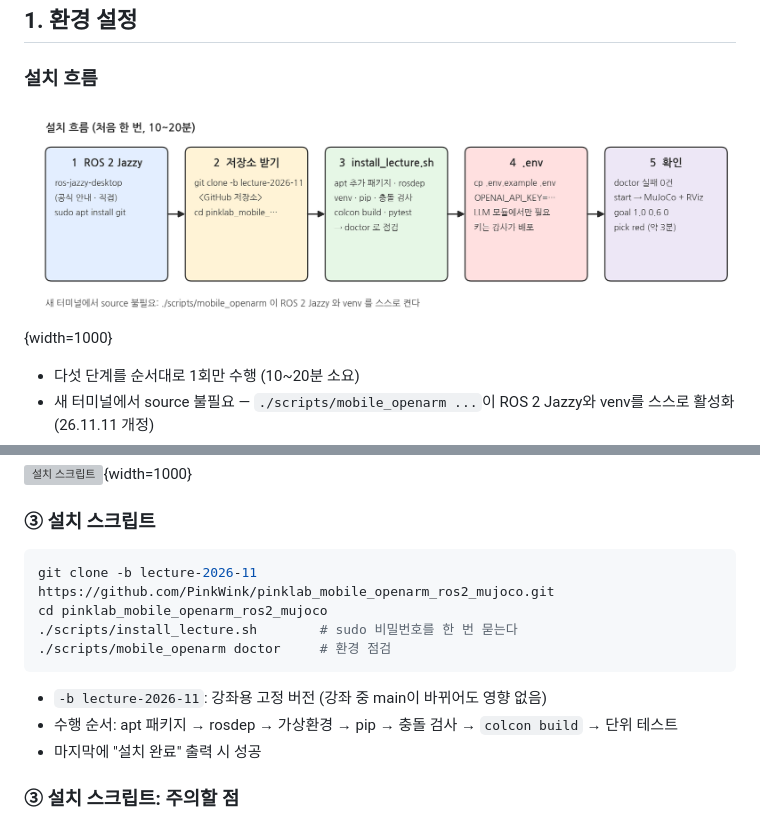
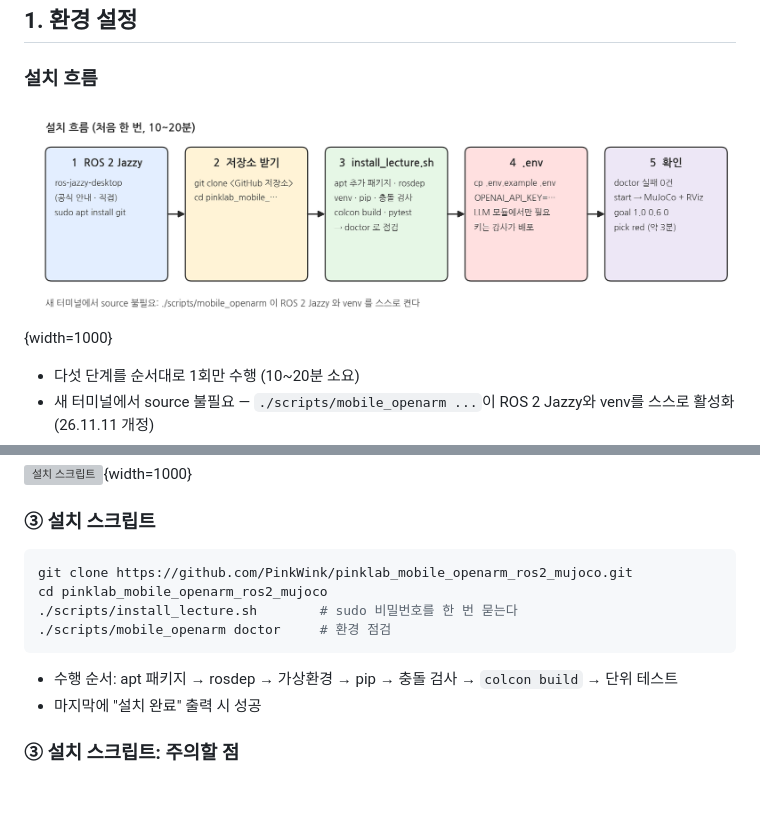
Before and after one commit to PinkWink/pinklab_mobile_openarm_ros2_mujoco, a Markdown page: docs/camp/setup_usage.md, 2 parts joined by grey strips. Rendered like a GitHub page; pictures changed too: docs/camp/setup_flow.png; blank space fills up the shorter version; grey boxes are pictures that could not be loaded.

Commit message:
Setup page: clone main without the lecture tag option
Co-Authored-By: Claude Opus 5.5 <noreply@anthropic.com>

````diff
--- a/docs/camp/setup_usage.md
+++ b/docs/camp/setup_usage.md
@@ -38,13 +38,12 @@ sudo apt install git
 ### ③ 설치 스크립트
 
 ```bash
-git clone -b lecture-2026-11 https://github.com/PinkWink/pinklab_mobile_openarm_ros2_mujoco.git
+git clone https://github.com/PinkWink/pinklab_mobile_openarm_ros2_mujoco.git
 cd pinklab_mobile_openarm_ros2_mujoco
 ./scripts/install_lecture.sh        # sudo 비밀번호를 한 번 묻는다
 ./scripts/mobile_openarm doctor     # 환경 점검
 ```
 
-- `-b lecture-2026-11`: 강좌용 고정 버전 (강좌 중 main이 바뀌어도 영향 없음)
 - 수행 순서: apt 패키지 → rosdep → 가상환경 → pip → 충돌 검사 → `colcon build` → 단위 테스트
 - 마지막에 "설치 완료" 출력 시 성공
 
````
Also changed, not shown: 1 other file.
